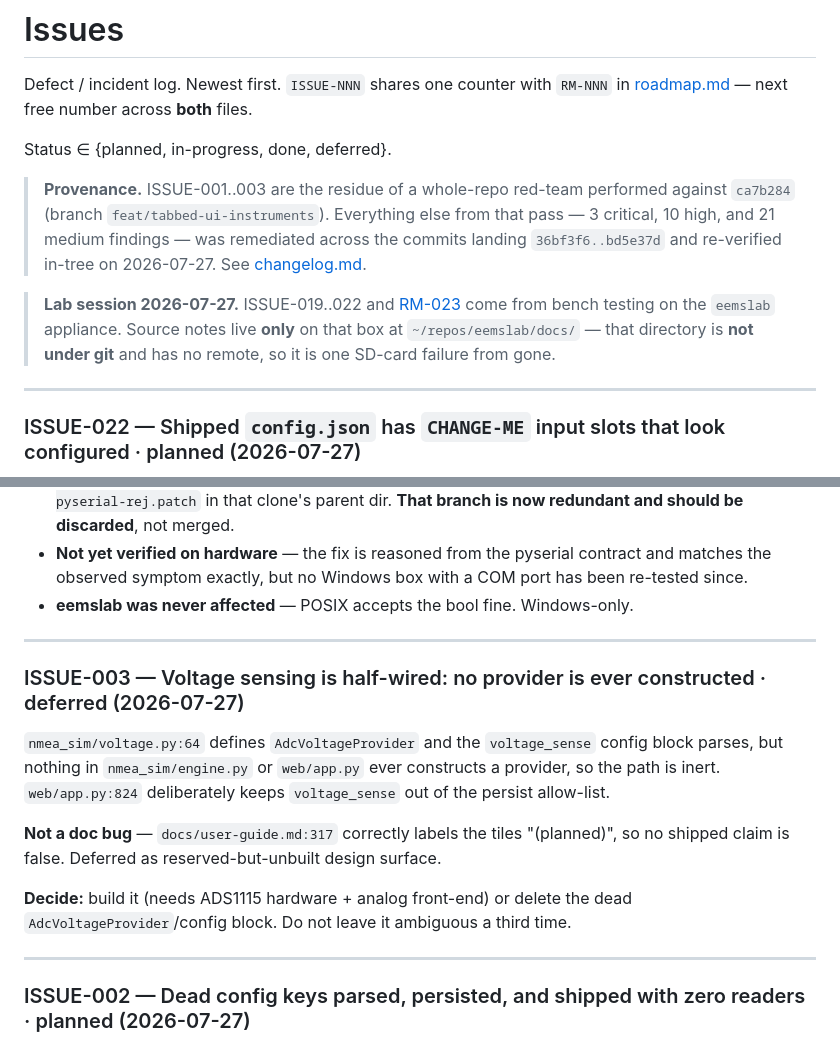
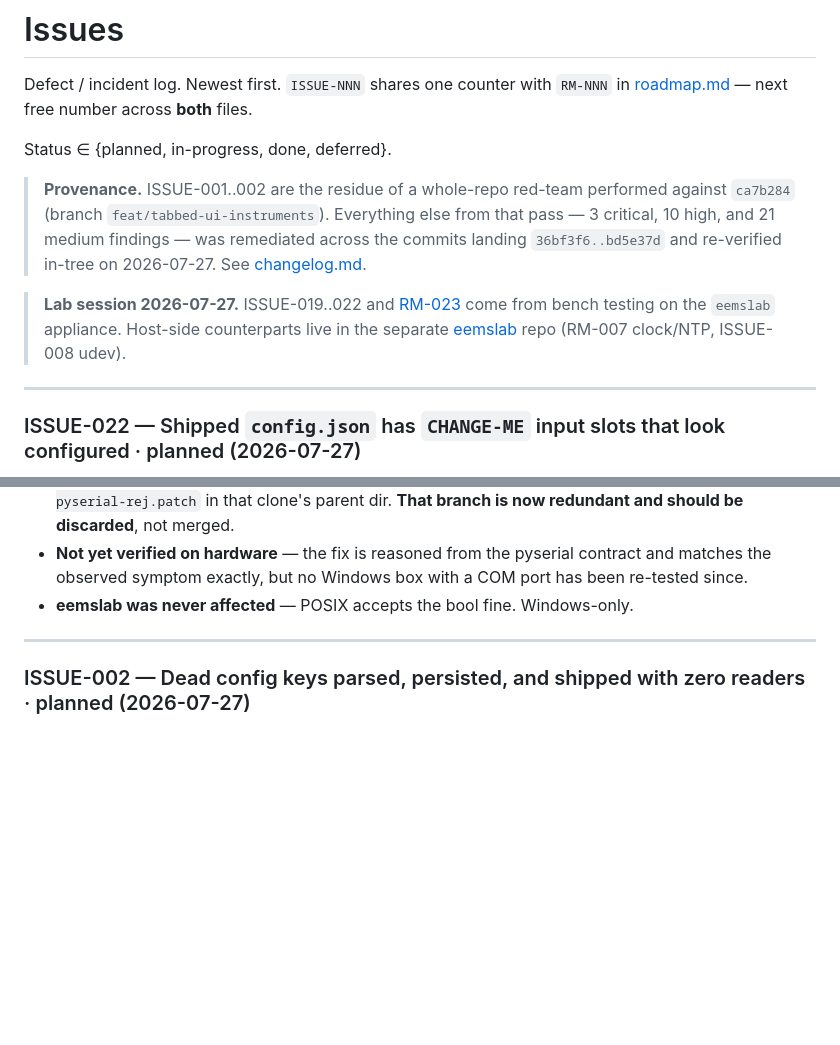
Before and after one commit to corey-ingraham/mockingbuoy, a Markdown page: docs/issues.md, 2 parts joined by grey strips. GitHub-like rendering; blank space fills up the shorter version.

Commit message:
docs: drop ISSUE-003 (voltage); correct stale eemslab provenance note
- ISSUE-003 (half-wired ADC voltage sensing) dropped at Corey's direction --
  the reserved-but-unbuilt provider path is not being pursued. No dangling
  references remain; docs/user-guide.md already labels the tiles "(planned)".
- The header note claimed the eemslab host-ops notes were "not under git and
  have no remote". That was wrong: github.com/corey-ingraham/eemslab exists and
  is the home for the host-side counterparts. Repointed.

Co-Authored-By: Claude Opus 5 (1M context) <noreply@anthropic.com>

```diff
--- a/docs/issues.md
+++ b/docs/issues.md
@@ -5,14 +5,14 @@ Defect / incident log. Newest first. `ISSUE-NNN` shares one counter with `RM-NNN
 
 Status ∈ {planned, in-progress, done, deferred}.
 
-> **Provenance.** ISSUE-001..003 are the residue of a whole-repo red-team performed against
+> **Provenance.** ISSUE-001..002 are the residue of a whole-repo red-team performed against
 > `ca7b284` (branch `feat/tabbed-ui-instruments`). Everything else from that pass — 3 critical,
 > 10 high, and 21 medium findings — was remediated across the commits landing `36bf3f6..bd5e37d`
 > and re-verified in-tree on 2026-07-27. See [changelog.md](changelog.md#2026-07-27--red-team-triage).
 
 > **Lab session 2026-07-27.** ISSUE-019..022 and [RM-023](roadmap.md#rm-023) come from bench testing
-> on the `eemslab` appliance. Source notes live **only** on that box at `~/repos/eemslab/docs/` —
-> that directory is **not under git** and has no remote, so it is one SD-card failure from gone.
+> on the `eemslab` appliance. Host-side counterparts live in the separate
+> [eemslab](https://github.com/corey-ingraham/eemslab) repo (RM-007 clock/NTP, ISSUE-008 udev).
 
 ---
 
@@ -109,20 +109,6 @@ unchanged; `None` is pyserial's win32-correct value.
 
 ---
 
-### ISSUE-003 — Voltage sensing is half-wired: no provider is ever constructed · deferred (2026-07-27)
-
-`nmea_sim/voltage.py:64` defines `AdcVoltageProvider` and the `voltage_sense` config block parses,
-but nothing in `nmea_sim/engine.py` or `web/app.py` ever constructs a provider, so the path is inert.
-`web/app.py:824` deliberately keeps `voltage_sense` out of the persist allow-list.
-
-**Not a doc bug** — `docs/user-guide.md:317` correctly labels the tiles "(planned)", so no shipped
-claim is false. Deferred as reserved-but-unbuilt design surface.
-
-**Decide:** build it (needs ADS1115 hardware + analog front-end) or delete the dead
-`AdcVoltageProvider`/config block. Do not leave it ambiguous a third time.
-
----
-
 ### ISSUE-002 — Dead config keys parsed, persisted, and shipped with zero readers · planned (2026-07-27)
 
 `channel_alternation` (`nmea_sim/config.py:295,306,316`; shipped in `config.json:72`) and
```
